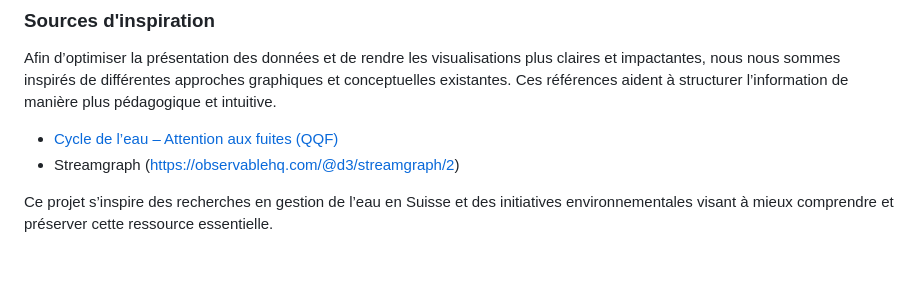
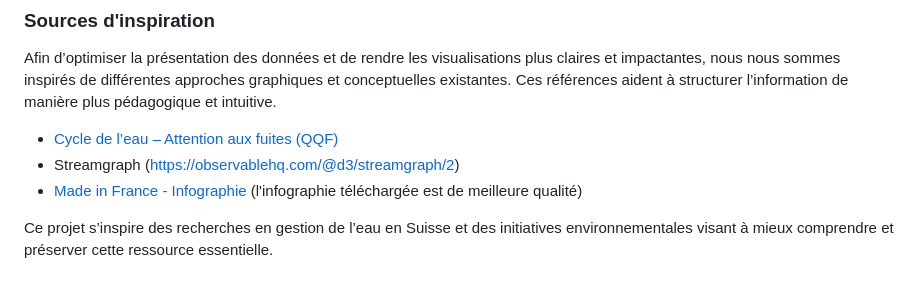
Before and after one commit to ellen-lnr/visualdon-projet, a Markdown page: README.md, the part around the change. Rendered like a GitHub page.

```diff
--- a/README.md
+++ b/README.md
@@ -145,5 +145,6 @@ Afin d’optimiser la présentation des données et de rendre les visualisations
 
 - [Cycle de l’eau – Attention aux fuites (QQF)](https://archives.qqf.fr/infographie/82/cycle-de-leau-attention-aux-fuites)
 - Streamgraph (https://observablehq.com/@d3/streamgraph/2)
+- [Made in France - Infographie](https://www.raconteur.net/infographics/made-in-france) (l'infographie téléchargée est de meilleure qualité)
 
 Ce projet s’inspire des recherches en gestion de l’eau en Suisse et des initiatives environnementales visant à mieux comprendre et préserver cette ressource essentielle.
```
